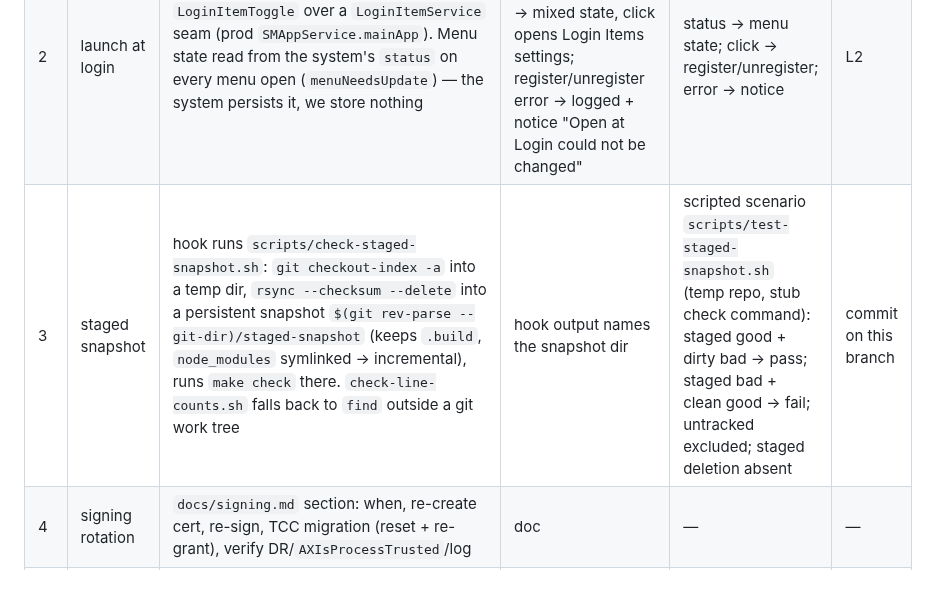
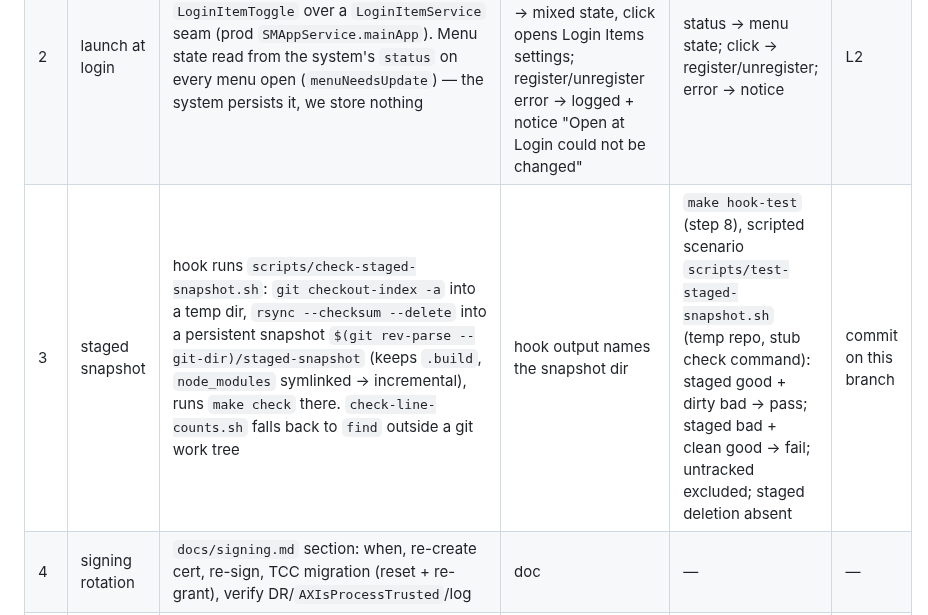
Before and after one commit to DanielMulec/jevpaste, a Markdown page: docs/design/hardening.md, the part around the change. GitHub-like rendering; blank space fills up the shorter version.

Commit message:
Name the hook test step in the hardening design (#28)

```diff
--- a/docs/design/hardening.md
+++ b/docs/design/hardening.md
@@ -10,7 +10,7 @@ wait-while-a-Paste-Attempt-shows mechanism of `HistoryNoticeSurface`, generalise
 |---|---|---|---|---|---|
 | 1 | grant self-check | `AccessibilityGrantCheck` over an `AccessibilityTrust` seam (prod `AXIsProcessTrusted()`, never prompting). Runs at launch; logs `grant check trusted=…` every run. `GrantCheckingHotkey` decorates the `Hotkey` port: each ⌘⇧V re-checks first | notice "No Accessibility access — turn JevPaste off and on in Settings › Privacy › Accessibility" 8 s at launch, 5 s on ⌘⇧V | notice at launch iff untrusted; ⌘⇧V untrusted → notice, press not forwarded; trusted → forwarded; grant regained → logged once | L1 |
 | 2 | launch at login | `LoginItemToggle` over a `LoginItemService` seam (prod `SMAppService.mainApp`). Menu state read from the system's `status` on every menu open (`menuNeedsUpdate`) — the system persists it, we store nothing | menu item "Open at Login" with ✓; `.requiresApproval` → mixed state, click opens Login Items settings; register/unregister error → logged + notice "Open at Login could not be changed" | status → menu state; click → register/unregister; error → notice | L2 |
-| 3 | staged snapshot | hook runs `scripts/check-staged-snapshot.sh`: `git checkout-index -a` into a temp dir, `rsync --checksum --delete` into a persistent snapshot `$(git rev-parse --git-dir)/staged-snapshot` (keeps `.build`, `node_modules` symlinked → incremental), runs `make check` there. `check-line-counts.sh` falls back to `find` outside a git work tree | hook output names the snapshot dir | scripted scenario `scripts/test-staged-snapshot.sh` (temp repo, stub check command): staged good + dirty bad → pass; staged bad + clean good → fail; untracked excluded; staged deletion absent | commit on this branch |
+| 3 | staged snapshot | hook runs `scripts/check-staged-snapshot.sh`: `git checkout-index -a` into a temp dir, `rsync --checksum --delete` into a persistent snapshot `$(git rev-parse --git-dir)/staged-snapshot` (keeps `.build`, `node_modules` symlinked → incremental), runs `make check` there. `check-line-counts.sh` falls back to `find` outside a git work tree | hook output names the snapshot dir | `make hook-test` (step 8), scripted scenario `scripts/test-staged-snapshot.sh` (temp repo, stub check command): staged good + dirty bad → pass; staged bad + clean good → fail; untracked excluded; staged deletion absent | commit on this branch |
 | 4 | signing rotation | `docs/signing.md` section: when, re-create cert, re-sign, TCC migration (reset + re-grant), verify DR/`AXIsProcessTrusted`/log | doc | — | — |
 | 5 | hotkey failure | `HotKeyRegistrar.registerCommandShiftV` returns the `OSStatus`; `GlobalHotkey(onRegistrationFailure:)` (MacInterop) reports it; root shows a notice | notice "⌘⇧V unavailable — another app uses it; quit that app, then relaunch JevPaste" 8 s; logged with status | MacInterop: failure reported once, success silent; shell: notice text | not forced live |
 | 6 | delivery wording | Core port gains `showDelivering()`, called in `deliver()` after the Bound Target re-verification (**Core change — asked here**). Presenter: if processing/retrying is shown → "Pasting…" (`arrow.down.doc`), no hint, click inert; if hidden → stays hidden | "Pasting…" for ≤ 150 ms | Core: called once before ⌘V; shell: wording, click ignored, hidden stays hidden | L3 sees it only if slow |
```
